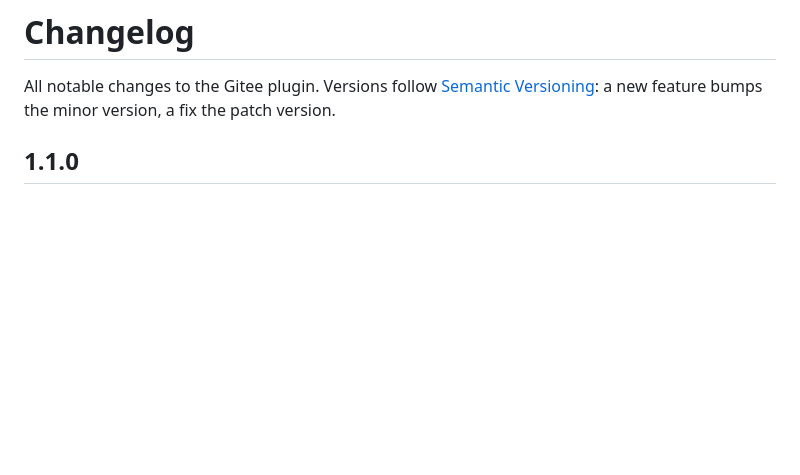
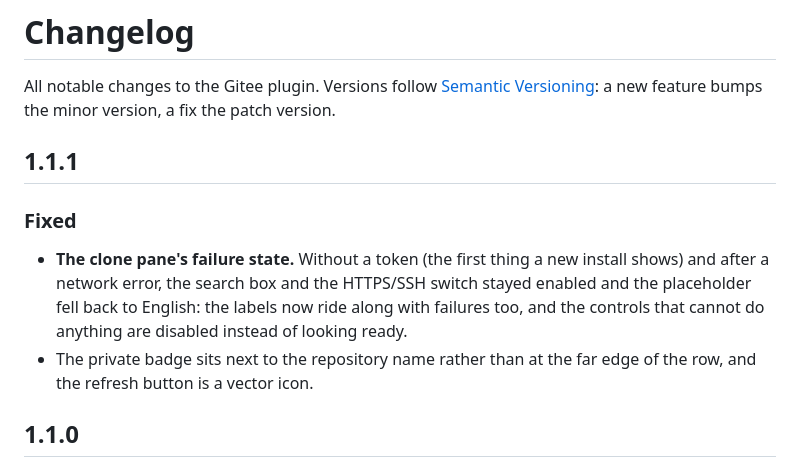
Before and after one commit to Code2Y6M/gitee-plugin, a Markdown page: CHANGELOG.md, the part around the change. GitHub-like rendering; blank space fills up the shorter version.

```diff
--- a/CHANGELOG.md
+++ b/CHANGELOG.md
@@ -2,6 +2,18 @@
 
 All notable changes to the Gitee plugin. Versions follow [Semantic Versioning](https://semver.org/):
 a new feature bumps the minor version, a fix the patch version.
+
+## 1.1.1
+
+### Fixed
+
+- **The clone pane's failure state.** Without a token (the first thing a new
+  install shows) and after a network error, the search box and the HTTPS/SSH
+  switch stayed enabled and the placeholder fell back to English: the labels
+  now ride along with failures too, and the controls that cannot do anything
+  are disabled instead of looking ready.
+- The private badge sits next to the repository name rather than at the far
+  edge of the row, and the refresh button is a vector icon.
 
 ## 1.1.0
 
```
Also changed, not shown: README.md (+4 -0 lines), docs/img/clone-source-dark.png (added), docs/img/clone-source-error.png (added), docs/img/clone-source-light.png (added), 5 other files.
